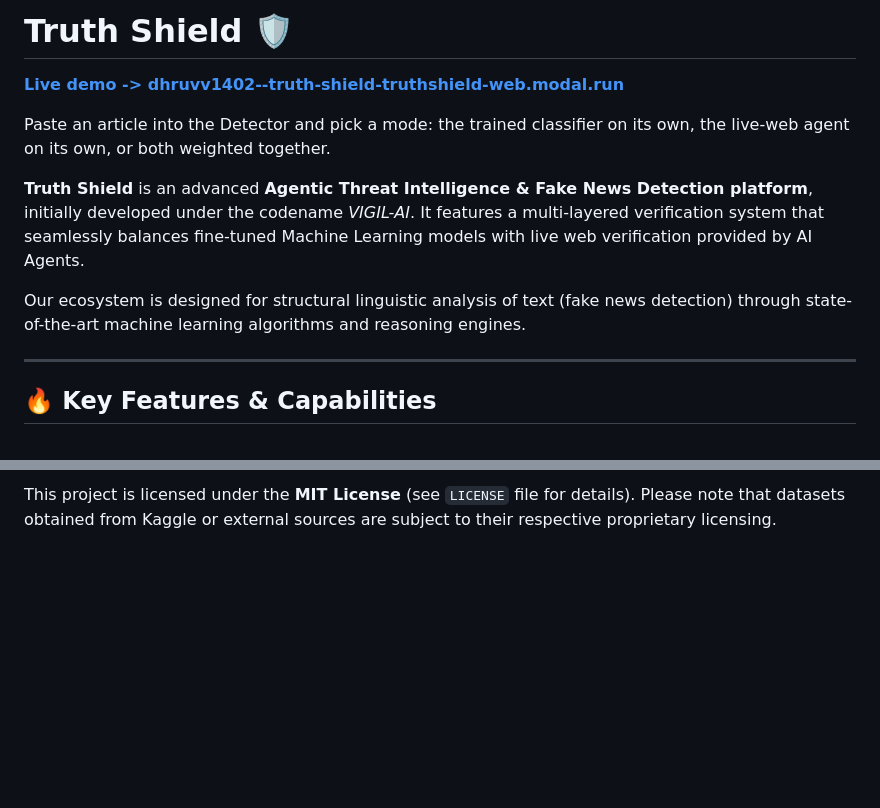
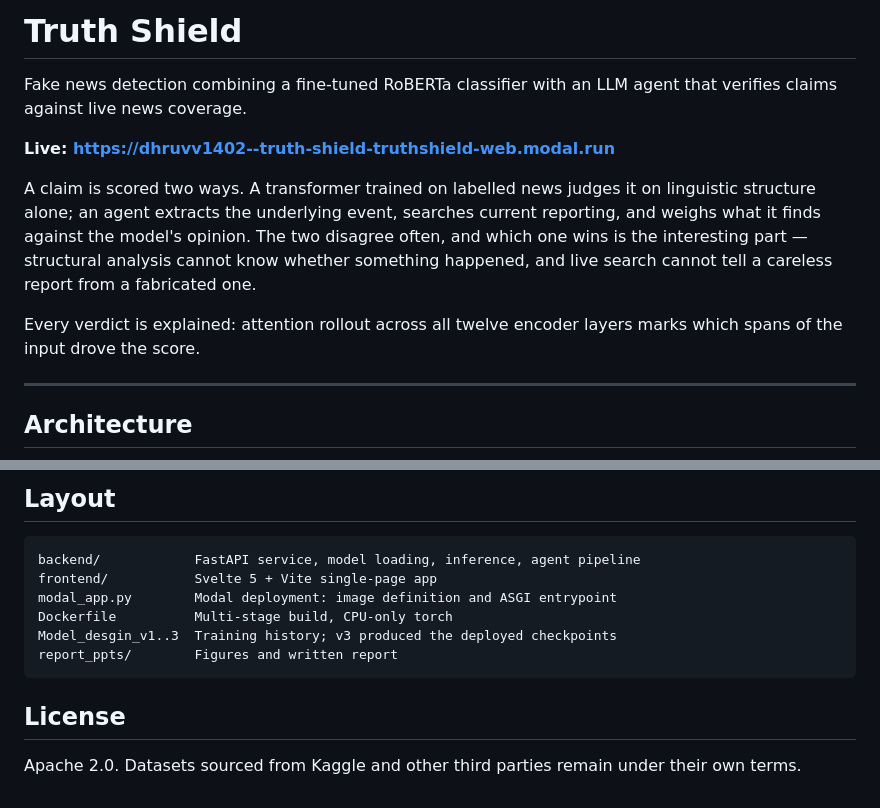
Before and after one commit to dhruvv1402/truthshield_vf, a Markdown page: README.md, 2 parts joined by grey strips. Drawn GitHub-style; blank space fills up the shorter version.

````diff
--- a/README.md
+++ b/README.md
@@ -1,14 +1,21 @@
-# Truth Shield 🛡️
+# Truth Shield
 
-**[Live demo -> dhruvv1402--truth-shield-truthshield-web.modal.run](https://dhruvv1402--truth-shield-truthshield-web.modal.run)**
+Fake news detection combining a fine-tuned RoBERTa classifier with an LLM agent
+that verifies claims against live news coverage.
 
-Paste an article into the Detector and pick a mode: the trained classifier on its own, the live-web agent on its own, or both weighted together.
+**Live: https://dhruvv1402--truth-shield-truthshield-web.modal.run**
 
-**Truth Shield** is an advanced **Agentic Threat Intelligence & Fake News Detection platform**, initially developed under the codename *VIGIL-AI*. It features a multi-layered verification system that seamlessly balances fine-tuned Machine Learning models with live web verification provided by AI Agents.
+A claim is scored two ways. A transformer trained on labelled news judges it on
+linguistic structure alone; an agent extracts the underlying event, searches
+current reporting, and weighs what it finds against the model's opinion. The two
+disagree often, and which one wins is the interesting part — structural analysis
+cannot know whether something happened, and live search cannot tell a careless
+report from a fabricated one.
 
-Our ecosystem is designed for structural linguistic analysis of text (fake news detection) through state-of-the-art machine learning algorithms and reasoning engines.
+Every verdict is explained: attention rollout across all twelve encoder layers
+marks which spans of the input drove the score.
 
 ---
 
-## 🔥 Key Features & Capabilities
+## Architecture
 
@@ -158,2 +167,16 @@ and the full configuration reference.
 
-This project is licensed under the **MIT License** (see `LICENSE` file for details). Please note that datasets obtained from Kaggle or external sources are subject to their respective proprietary licensing.
+## Layout
+
+```
+backend/            FastAPI service, model loading, inference, agent pipeline
+frontend/           Svelte 5 + Vite single-page app
+modal_app.py        Modal deployment: image definition and ASGI entrypoint
+Dockerfile          Multi-stage build, CPU-only torch
+Model_desgin_v1..3  Training history; v3 produced the deployed checkpoints
+report_ppts/        Figures and written report
+```
+
+## License
+
+Apache 2.0. Datasets sourced from Kaggle and other third parties remain under
+their own terms.
````
Also changed, not shown: other parts of README.md (+121 -119 lines).
